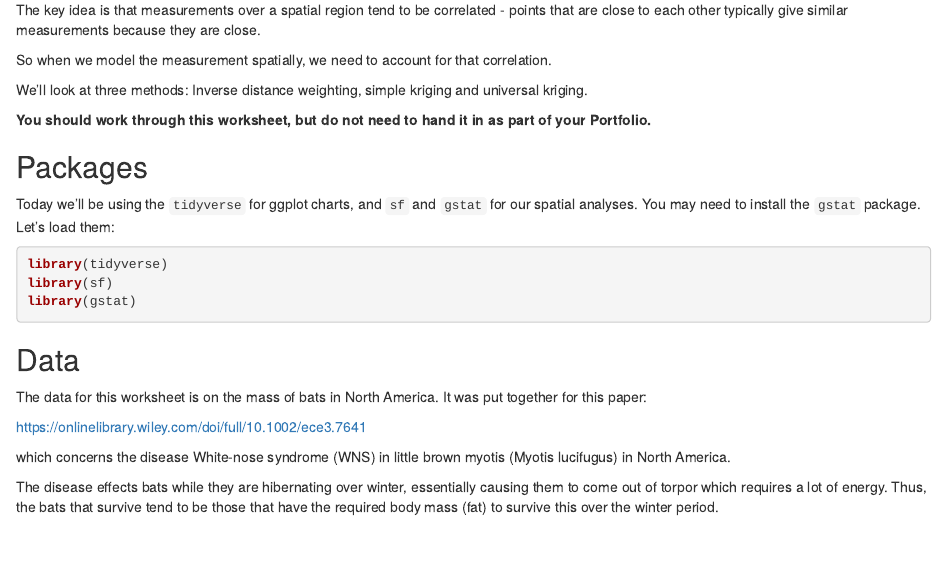
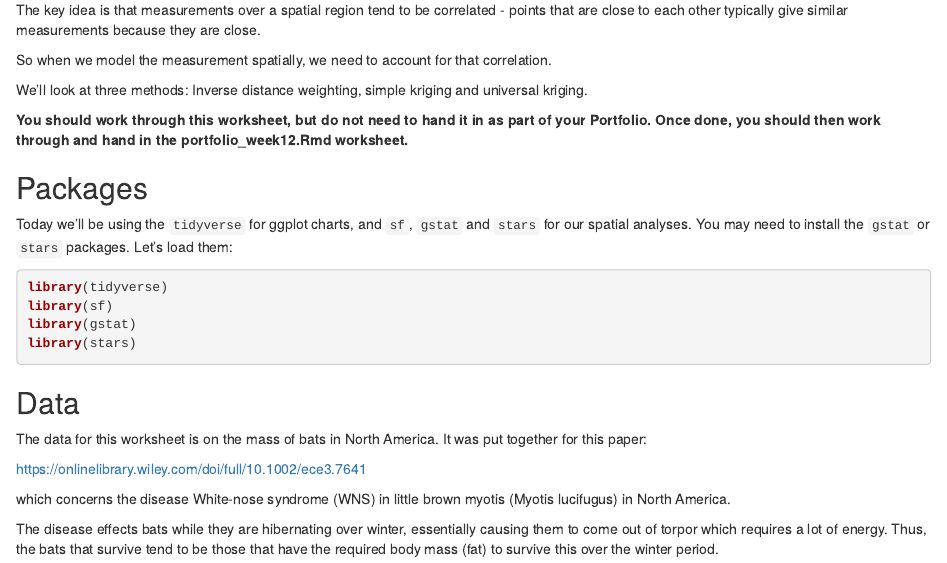
Before and after one commit to jmarshallnz/233214, an R Markdown document (screencasts/week12_workshop_solutions.Rmd): the page in a window 1100 px wide, from 210 px down. Rendered offline with R 4.5, knitr and Pandoc, with nearby package versions; some code elsewhere in the file could not run offline.

Commit message:
update week 11 portfolio and week 12 workshop

````diff
--- a/screencasts/week12_workshop_solutions.Rmd
+++ b/screencasts/week12_workshop_solutions.Rmd
@@ -16,16 +16,17 @@ So when we model the measurement spatially, we need to account for that correlat
 
 We'll look at three methods: Inverse distance weighting, simple kriging and universal kriging.
 
-**You should work through this worksheet, but do not need to hand it in as part of your Portfolio.**
+**You should work through this worksheet, but do not need to hand it in as part of your Portfolio. Once done, you should then work through and hand in the portfolio_week12.Rmd worksheet.**
 
 ## Packages
 
-Today we'll be using the `tidyverse` for ggplot charts, and `sf` and `gstat` for our spatial analyses. You may need to install the `gstat` package. Let's load them:
+Today we'll be using the `tidyverse` for ggplot charts, and `sf`, `gstat` and `stars` for our spatial analyses. You may need to install the `gstat` or `stars` packages. Let's load them:
 
 ```{r, message=FALSE}
 library(tidyverse)
 library(sf)
 library(gstat)
+library(stars)
 ```
 
 ## Data
````
Also changed, not shown: labs/week11_portfolio.Rmd (+1 -1 lines), labs/week12_workshop.Rmd (+1 -2 lines).
